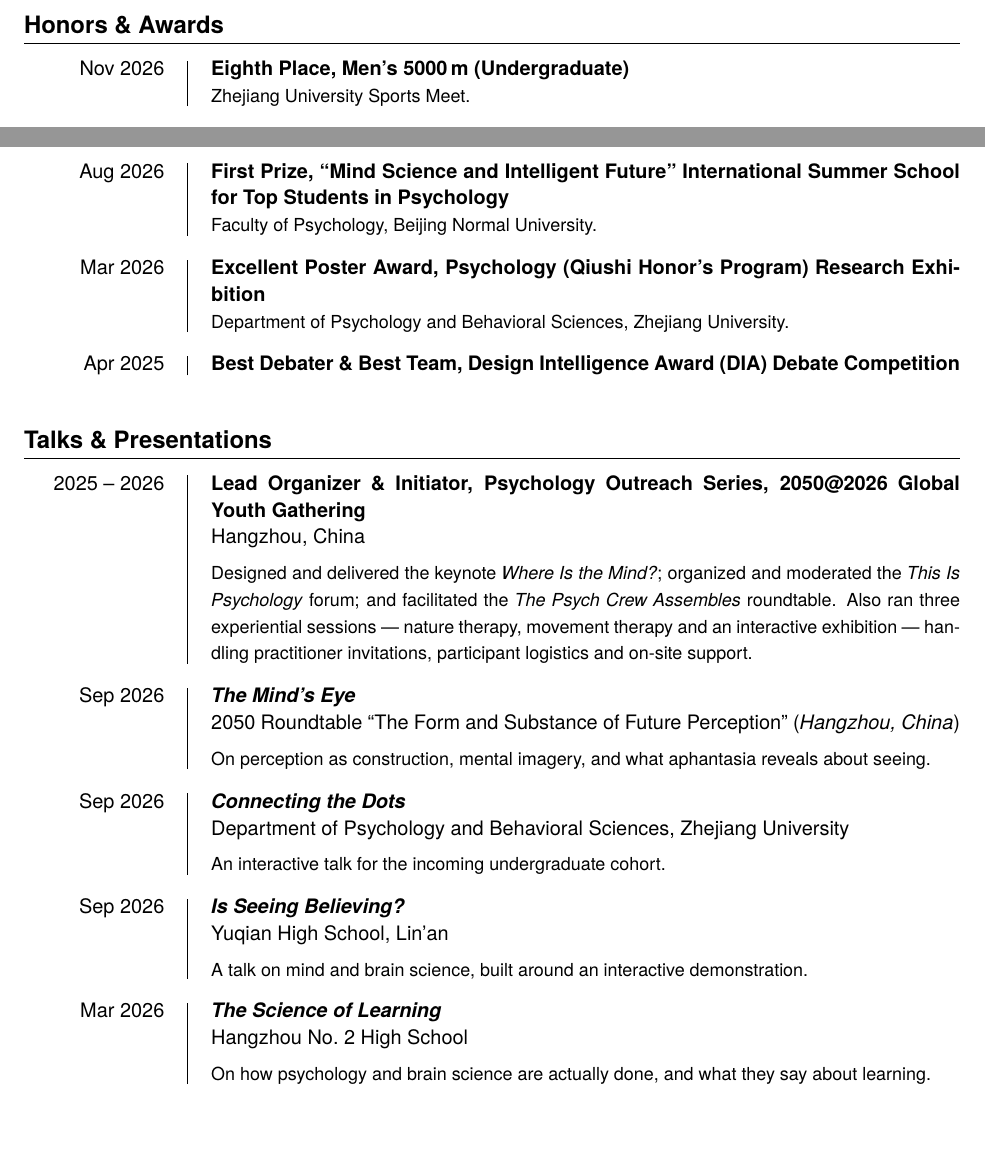
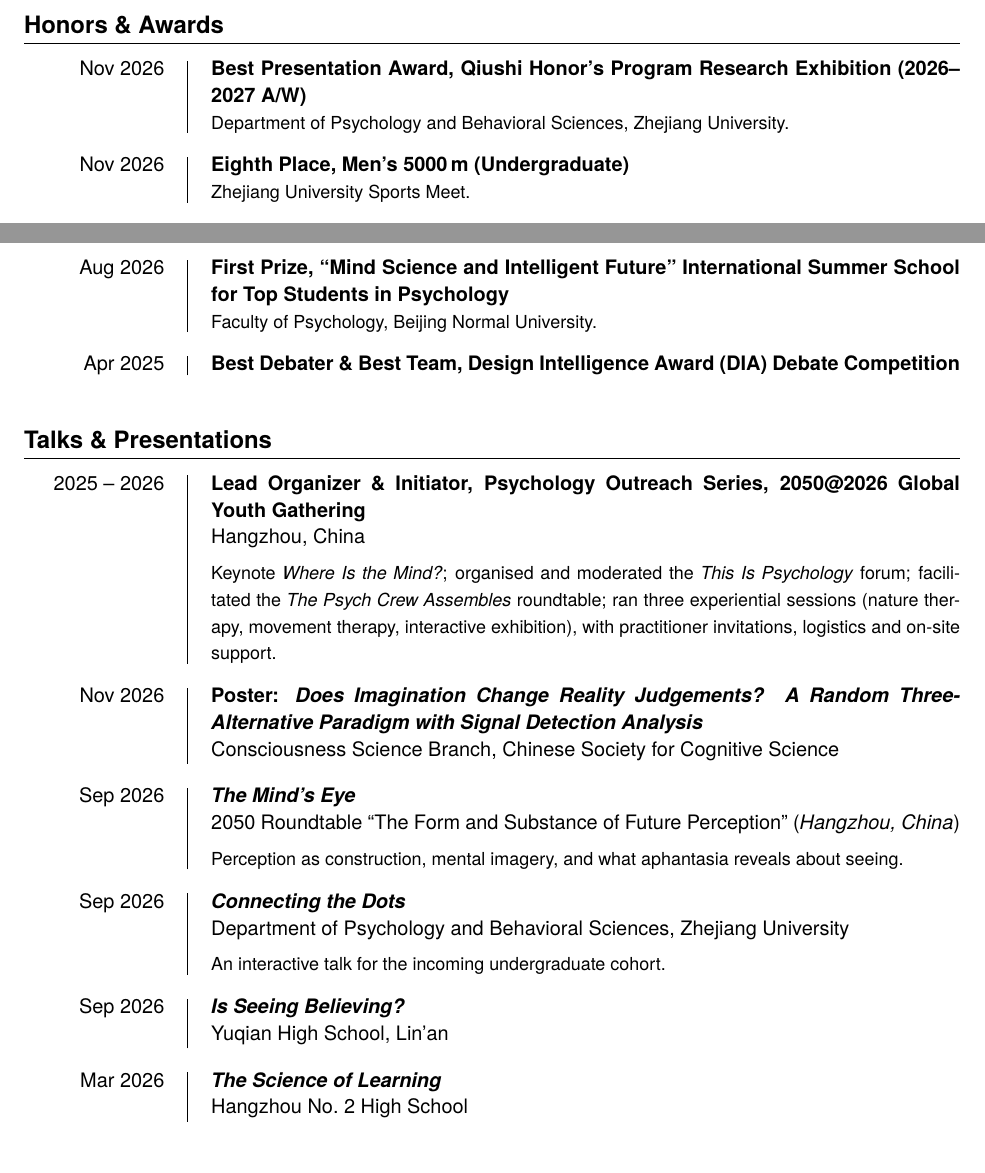
Before and after one commit to psychwangzihao/cv, a LaTeX document (main.tex): two parts of page 3 of 4, joined at a grey line, cut so that both start at the same text. Compiled offline with XeLaTeX; a missing font is replaced by an installed copy or a similar font.

Commit message:
cv: the November award and the annual-meeting poster

```diff
--- a/main.tex
+++ b/main.tex
@@ -315,6 +315,11 @@
 
 \awardentry
 {Nov 2026}
+{Best Presentation Award, Qiushi Honor's Program Research Exhibition (2026--2027 A/W)}
+{Department of Psychology and Behavioral Sciences, Zhejiang University.}
+
+\awardentry
+{Nov 2026}
 {Eighth Place, Men's 5000\,m (Undergraduate)}
 {Zhejiang University Sports Meet.}
 
@@ -340,11 +345,6 @@
 {Faculty of Psychology, Beijing Normal University.}
 
 \awardentry
-{Mar 2026}
-{Excellent Poster Award, Psychology (Qiushi Honor's Program) Research Exhibition}
-{Department of Psychology and Behavioral Sciences, Zhejiang University.}
-
-\awardentry
 {Apr 2025}
 {Best Debater \& Best Team, Design Intelligence Award (DIA) Debate Competition}
 {}
@@ -360,18 +360,25 @@
 {Lead Organizer \& Initiator, Psychology Outreach Series, 2050@2026 Global Youth Gathering}
 {Hangzhou, China}
 {}
-{Designed and delivered the keynote \emph{Where Is the Mind?}; organized and moderated the
- \emph{This Is Psychology} forum; and facilitated the
- \emph{The Psych Crew Assembles} roundtable. Also ran three experiential sessions --- nature
- therapy, movement therapy and an interactive exhibition --- handling practitioner
- invitations, participant logistics and on-site support.}
+{Keynote \emph{Where Is the Mind?}; organised and moderated the \emph{This Is Psychology}
+ forum; facilitated the \emph{The Psych Crew Assembles} roundtable; ran three experiential
+ sessions (nature therapy, movement therapy, interactive exhibition), with practitioner
+ invitations, logistics and on-site support.}
+
+\entry
+{Nov 2026}
+{Poster: \emph{Does Imagination Change Reality Judgements? A Random Three-Alternative
+ Paradigm with Signal Detection Analysis}}
+{Consciousness Science Branch, Chinese Society for Cognitive Science}
+{}
+{}
 
 \entry
 {Sep 2026}
 {\emph{The Mind's Eye}}
 {2050 Roundtable ``The Form and Substance of Future Perception''}
 {Hangzhou, China}
-{On perception as construction, mental imagery, and what aphantasia reveals about seeing.}
+{Perception as construction, mental imagery, and what aphantasia reveals about seeing.}
 
 \entry
 {Sep 2026}
@@ -385,14 +392,14 @@
 {\emph{Is Seeing Believing?}}
 {Yuqian High School, Lin'an}
 {}
-{A talk on mind and brain science, built around an interactive demonstration.}
+{}
 
 \entry
 {Mar 2026}
 {\emph{The Science of Learning}}
 {Hangzhou No.\ 2 High School}
 {}
-{On how psychology and brain science are actually done, and what they say about learning.}
+{}
 
 % ---------------- leadership & service ----------------
 % 顺序：发起成立的组织 → 受聘的朋辈导师 → 班级职务 → 志愿者。
```
Also changed, not shown: 1 other file.
